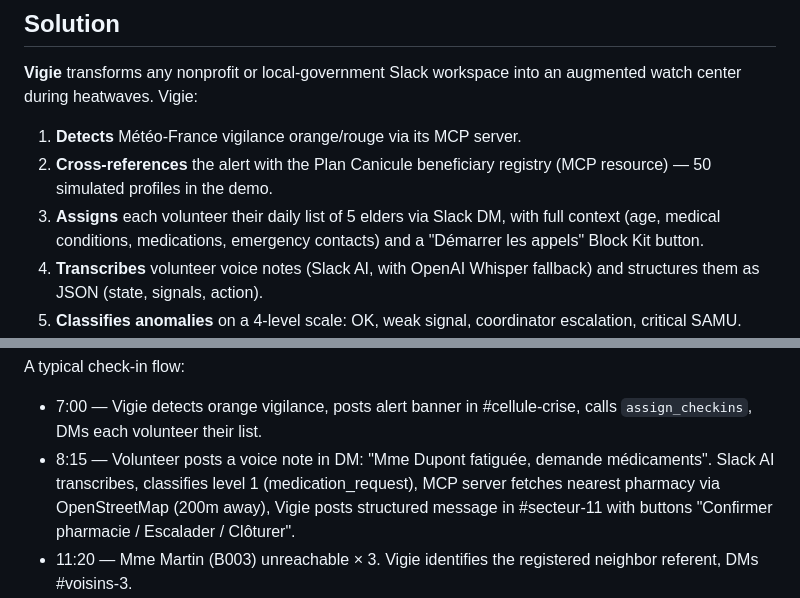
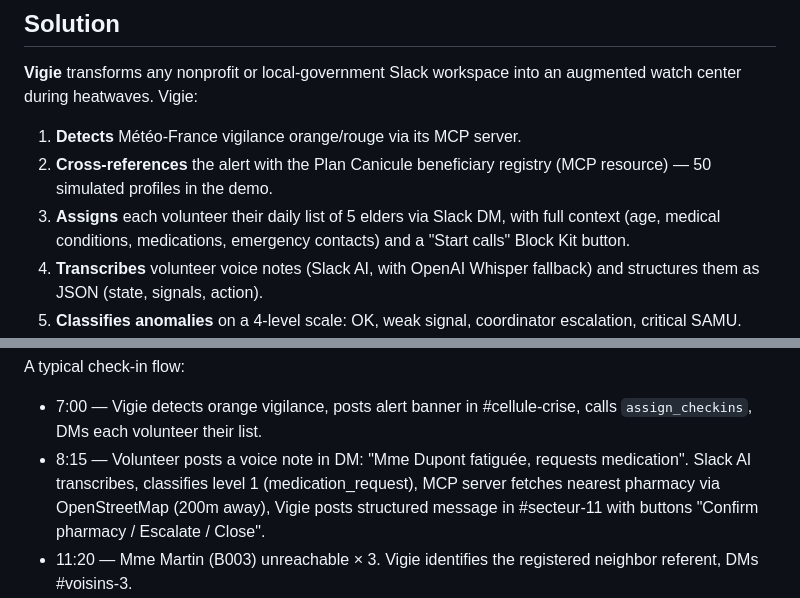
Before and after one commit to Vitalcheffe/vigie, a Markdown page: docs/devpost-submission.md, 2 parts joined by grey strips. Rendered like a GitHub page.

Commit message:
fix: translate remaining user-facing French in Devpost submission
Fixed: 'Démarrer les appels' → 'Start calls'
       'Mme Dupont fatiguée, demande médicaments' → 'Mrs Dupont tired, requests medication'
       'Confirmer pharmacie / Escalader / Clôturer' → 'Confirm pharmacy / Escalate / Close'

Remaining French chars are proper nouns (Météo-France, Hélène,
Plan Canicule, Décret, Île-de-France, Petits Frères des Pauvres)
which are correct and not translatable.

```diff
--- a/docs/devpost-submission.md
+++ b/docs/devpost-submission.md
@@ -70,7 +70,7 @@ into an augmented watch center during heatwaves. Vigie:
    registry (MCP resource) — 50 simulated profiles in the demo.
 3. **Assigns** each volunteer their daily list of 5 elders via Slack DM,
    with full context (age, medical conditions, medications, emergency
-   contacts) and a "Démarrer les appels" Block Kit button.
+   contacts) and a "Start calls" Block Kit button.
 4. **Transcribes** volunteer voice notes (Slack AI, with OpenAI Whisper
    fallback) and structures them as JSON (state, signals, action).
 5. **Classifies anomalies** on a 4-level scale: OK, weak signal,
@@ -113,10 +113,10 @@ A typical check-in flow:
 - 7:00 — Vigie detects orange vigilance, posts alert banner in
   #cellule-crise, calls `assign_checkins`, DMs each volunteer their list.
 - 8:15 — Volunteer posts a voice note in DM: "Mme Dupont fatiguée,
-  demande médicaments". Slack AI transcribes, classifies level 1
+  requests medication". Slack AI transcribes, classifies level 1
   (medication_request), MCP server fetches nearest pharmacy via
   OpenStreetMap (200m away), Vigie posts structured message in
-  #secteur-11 with buttons "Confirmer pharmacie / Escalader / Clôturer".
+  #secteur-11 with buttons "Confirm pharmacy / Escalate / Close".
 - 11:20 — Mme Martin (B003) unreachable × 3. Vigie identifies the
   registered neighbor referent, DMs #voisins-3.
 - 13:45 — Neighbor finds Mme Martin on the ground. Vigie triggers
```
